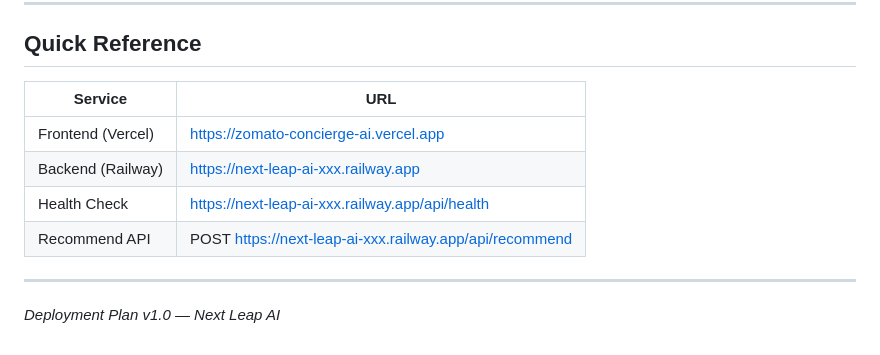
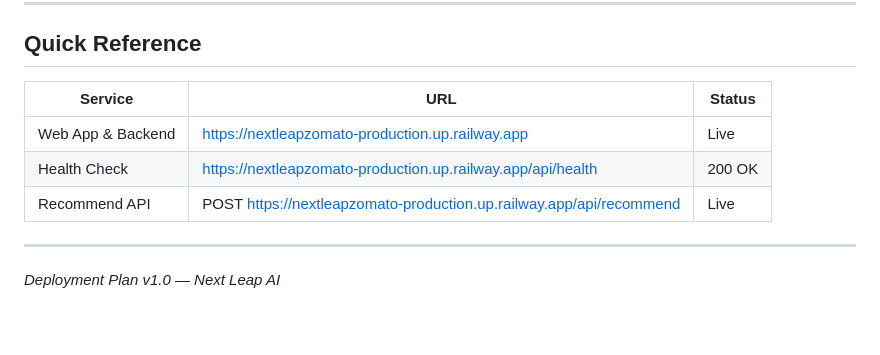
Before and after one commit to akhilesh-alli/Nextleapzomato, a Markdown page: deployment-plan.md, the part around the change. Rendered like a GitHub page.

Commit message:
docs: update deployment-plan.md with live Railway production URLs

```diff
--- a/deployment-plan.md
+++ b/deployment-plan.md
@@ -326,12 +326,11 @@ limiter = Limiter(key_func=get_remote_address)
 
 ## Quick Reference
 
-| Service            | URL                                           |
-|--------------------|-----------------------------------------------|
-| Frontend (Vercel)  | https://zomato-concierge-ai.vercel.app        |
-| Backend (Railway)  | https://next-leap-ai-xxx.railway.app          |
-| Health Check       | https://next-leap-ai-xxx.railway.app/api/health |
-| Recommend API      | POST https://next-leap-ai-xxx.railway.app/api/recommend |
+| Service            | URL                                           | Status |
+|--------------------|-----------------------------------------------|--------|
+| Web App & Backend  | https://nextleapzomato-production.up.railway.app |  Live  |
+| Health Check       | https://nextleapzomato-production.up.railway.app/api/health |  200 OK |
+| Recommend API      | POST https://nextleapzomato-production.up.railway.app/api/recommend |  Live  |
 
 ---
 
```
